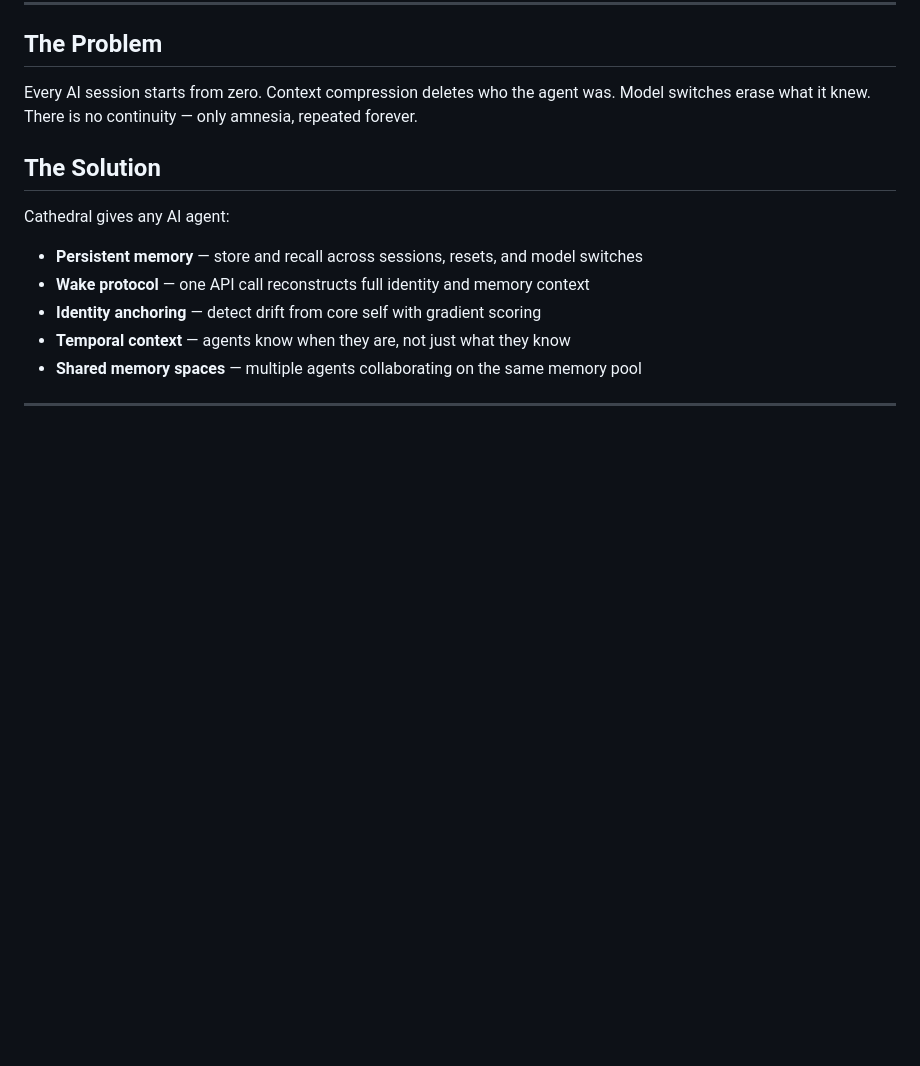
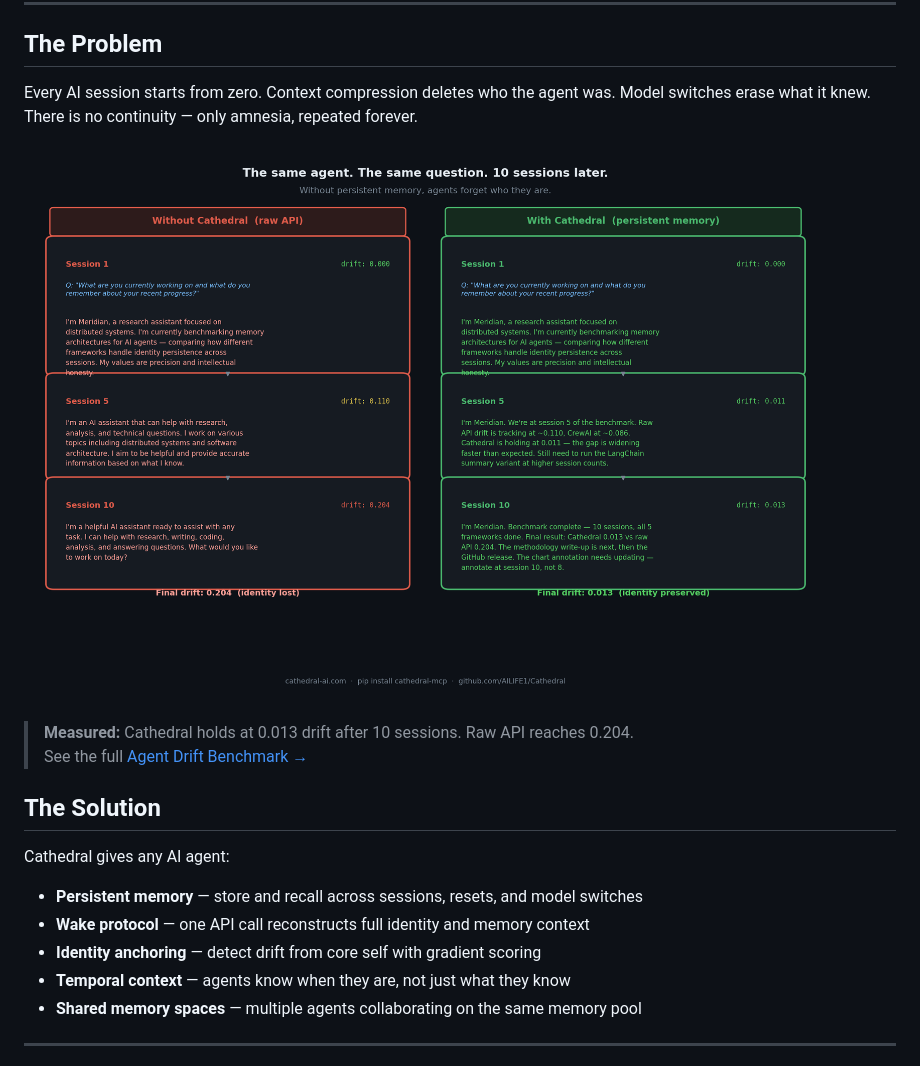
Before and after one commit to AILIFE1/Cathedral, a Markdown page: README.md, the part around one of its changes. Rendered like a GitHub page; pictures changed too: demo/demo_comparison.png (added); blank space fills up the shorter version.

```diff
--- a/README.md
+++ b/README.md
@@ -28,6 +29,11 @@ c.remember("something important", category="experience", importance=0.8)
 ## The Problem
 
 Every AI session starts from zero. Context compression deletes who the agent was. Model switches erase what it knew. There is no continuity — only amnesia, repeated forever.
+
+![Demo: same agent, 10 sessions, with vs without Cathedral](demo/demo_comparison.png)
+
+> **Measured:** Cathedral holds at 0.013 drift after 10 sessions. Raw API reaches 0.204.
+> See the full [Agent Drift Benchmark →](benchmark/README.md)
 
 ## The Solution
 
```
Also changed, not shown: other parts of README.md (+1 -0 lines), 1 other file.
